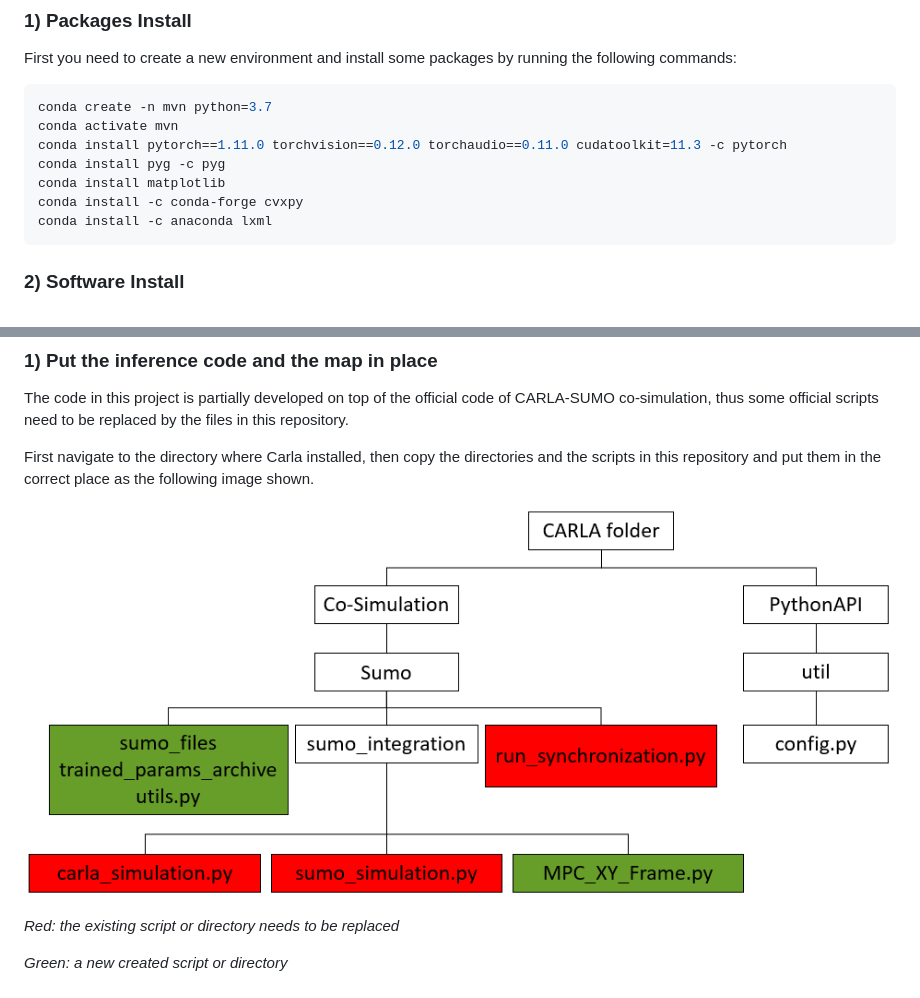
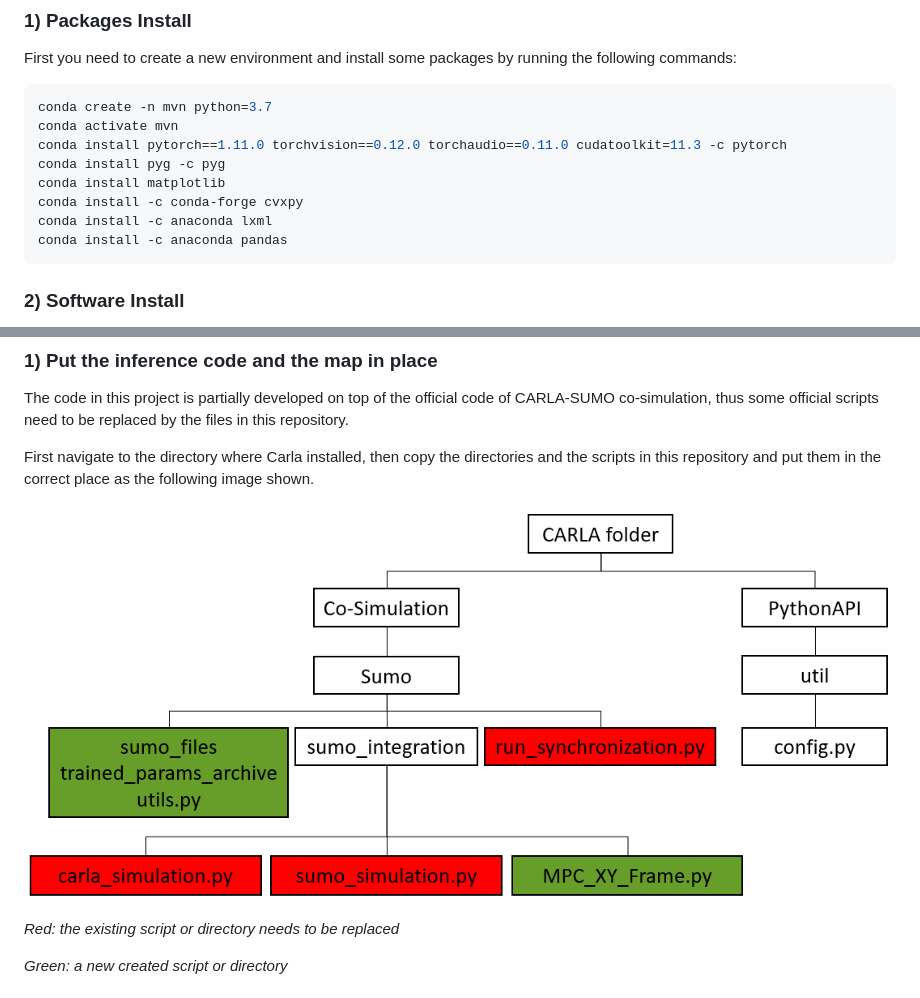
Before and after one commit to Dekai21/Multi_Agent_Intersection, a Markdown page: README.md, 2 parts joined by grey strips. GitHub-like rendering; pictures changed too: images/setup.png.

````diff
--- a/README.md
+++ b/README.md
@@ -22,6 +22,7 @@ conda install pyg -c pyg
 conda install matplotlib
 conda install -c conda-forge cvxpy
 conda install -c anaconda lxml
+conda install -c anaconda pandas
 ```
 
 ### 2) Software Install
````
Also changed, not shown: other parts of README.md (+31 -5 lines).
